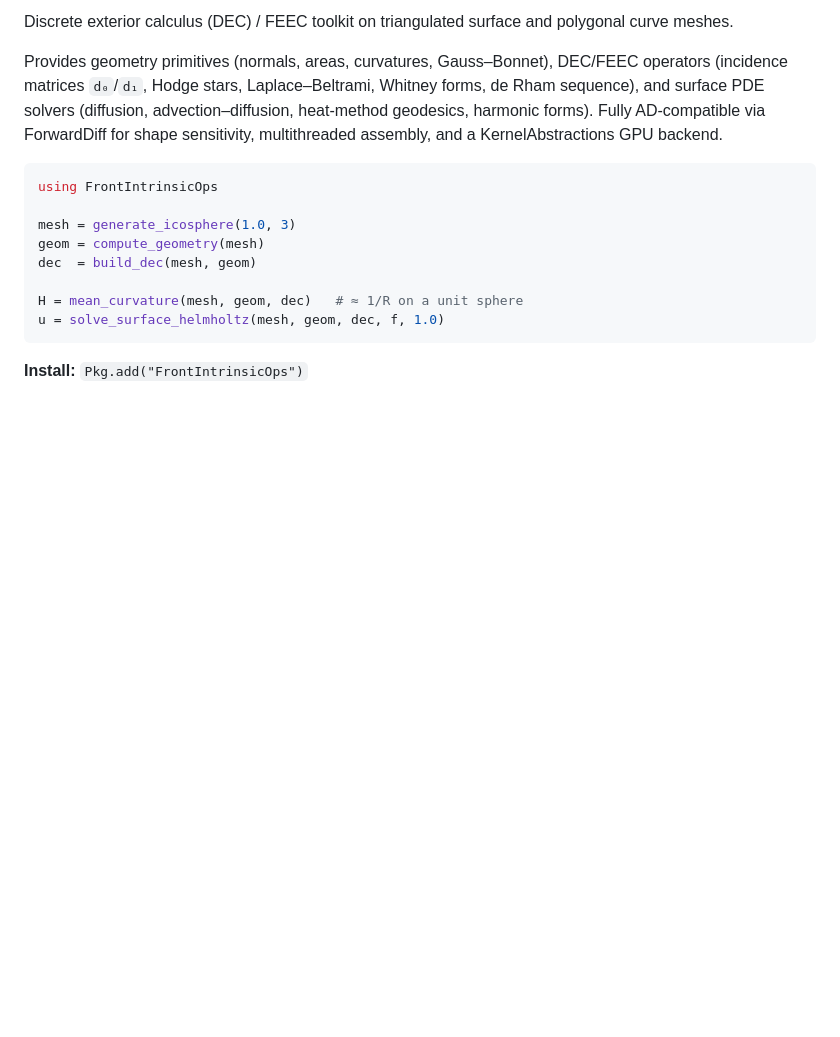
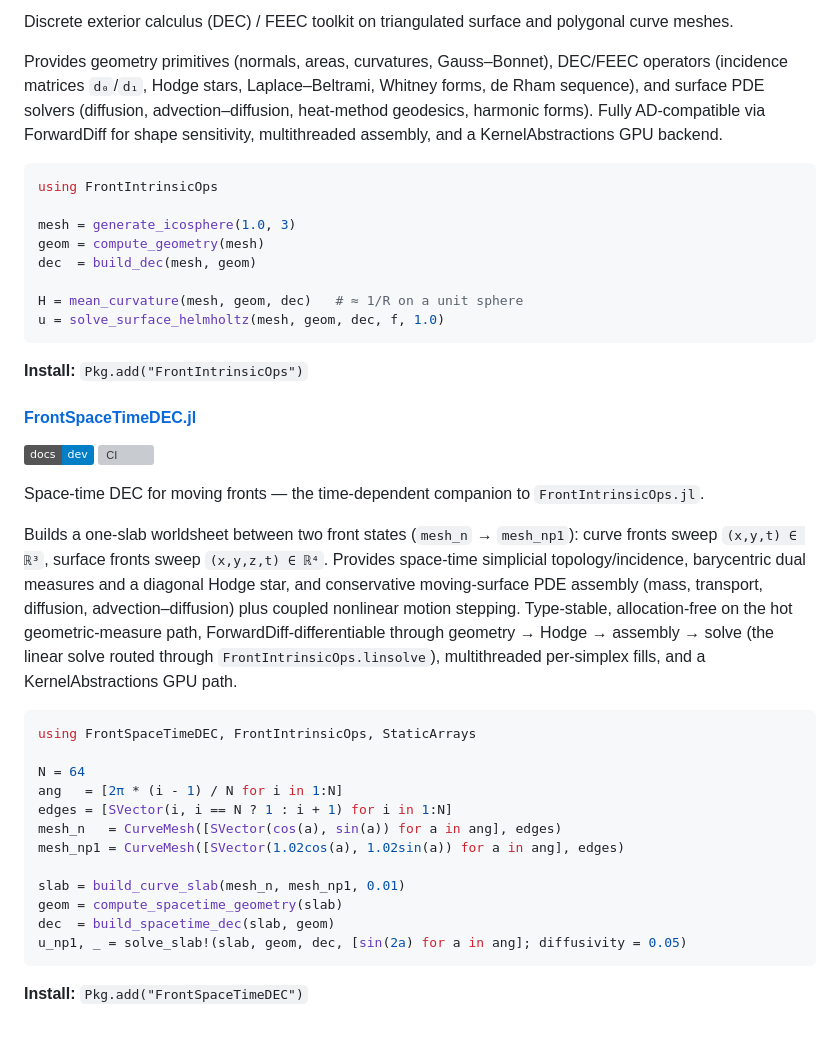
Before and after one commit to ADELIE-Org/ADELIE-org.github.io, a Markdown page: docs/src/packages.md, the part around the change. GitHub-like rendering; badges without logos; blank space fills up the shorter version; grey boxes are pictures that could not be loaded.

Commit message:
Add FrontSpaceTimeDEC.jl to packages page

````diff
--- a/docs/src/packages.md
+++ b/docs/src/packages.md
@@ -181,3 +181,29 @@ u = solve_surface_helmholtz(mesh, geom, dec, f, 1.0)
 ```
 
 **Install:** `Pkg.add("FrontIntrinsicOps")`
+
+#### [FrontSpaceTimeDEC.jl](https://github.com/ADELIE-Org/FrontSpaceTimeDEC.jl)
+
+[![docs](https://img.shields.io/badge/docs-dev-blue.svg)](https://ADELIE-Org.github.io/FrontSpaceTimeDEC.jl/dev)
+[![CI](https://github.com/ADELIE-Org/FrontSpaceTimeDEC.jl/actions/workflows/ci.yml/badge.svg)](https://github.com/ADELIE-Org/FrontSpaceTimeDEC.jl/actions)
+
+Space-time DEC for moving fronts — the time-dependent companion to `FrontIntrinsicOps.jl`.
+
+Builds a one-slab worldsheet between two front states (`mesh_n` → `mesh_np1`): curve fronts sweep `(x,y,t) ∈ ℝ³`, surface fronts sweep `(x,y,z,t) ∈ ℝ⁴`. Provides space-time simplicial topology/incidence, barycentric dual measures and a diagonal Hodge star, and conservative moving-surface PDE assembly (mass, transport, diffusion, advection–diffusion) plus coupled nonlinear motion stepping. Type-stable, allocation-free on the hot geometric-measure path, ForwardDiff-differentiable through geometry → Hodge → assembly → solve (the linear solve routed through `FrontIntrinsicOps.linsolve`), multithreaded per-simplex fills, and a KernelAbstractions GPU path.
+
+```julia
+using FrontSpaceTimeDEC, FrontIntrinsicOps, StaticArrays
+
+N = 64
+ang   = [2π * (i - 1) / N for i in 1:N]
+edges = [SVector(i, i == N ? 1 : i + 1) for i in 1:N]
+mesh_n   = CurveMesh([SVector(cos(a), sin(a)) for a in ang], edges)
+mesh_np1 = CurveMesh([SVector(1.02cos(a), 1.02sin(a)) for a in ang], edges)
+
+slab = build_curve_slab(mesh_n, mesh_np1, 0.01)
+geom = compute_spacetime_geometry(slab)
+dec  = build_spacetime_dec(slab, geom)
+u_np1, _ = solve_slab!(slab, geom, dec, [sin(2a) for a in ang]; diffusivity = 0.05)
+```
+
+**Install:** `Pkg.add("FrontSpaceTimeDEC")`
````
